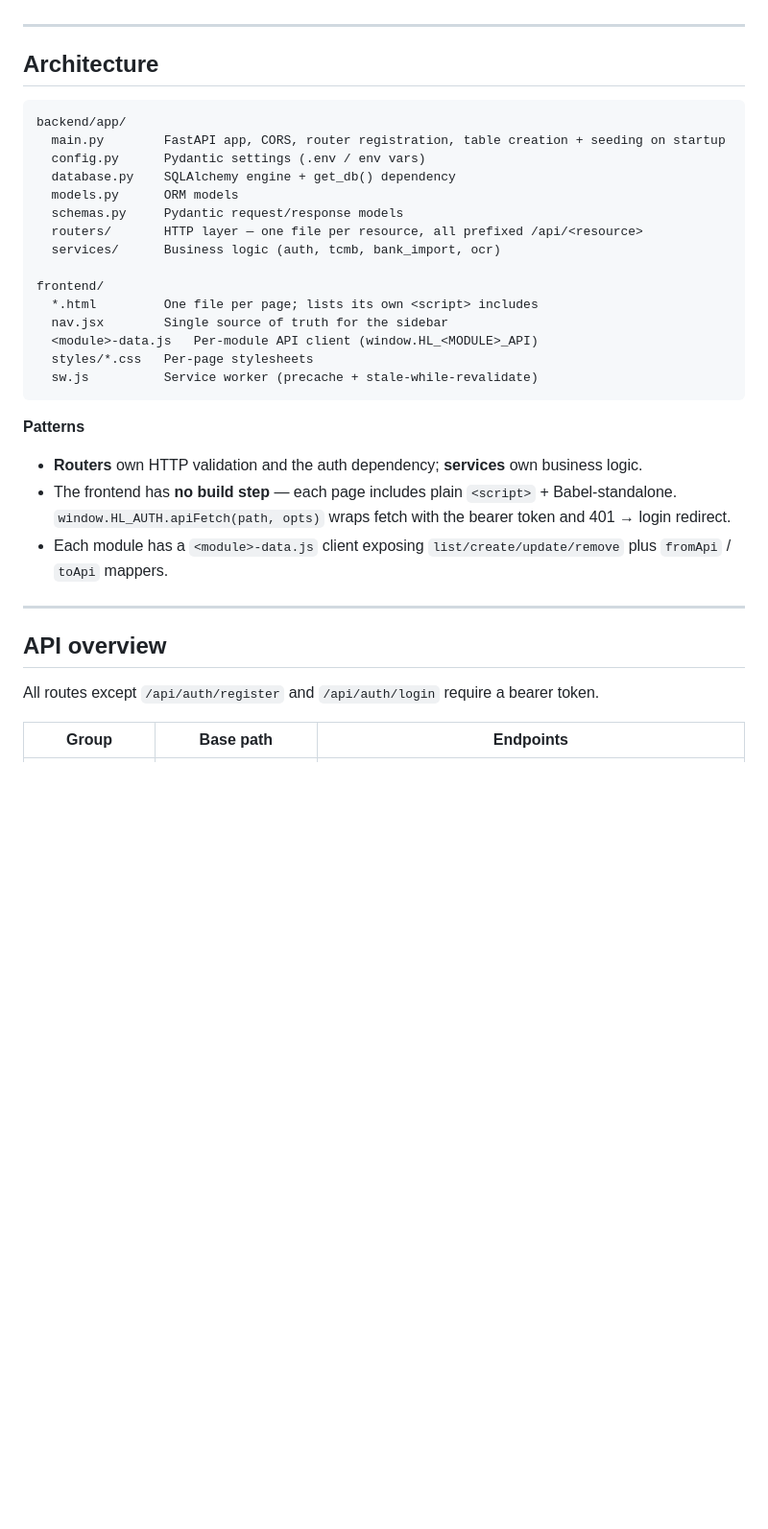
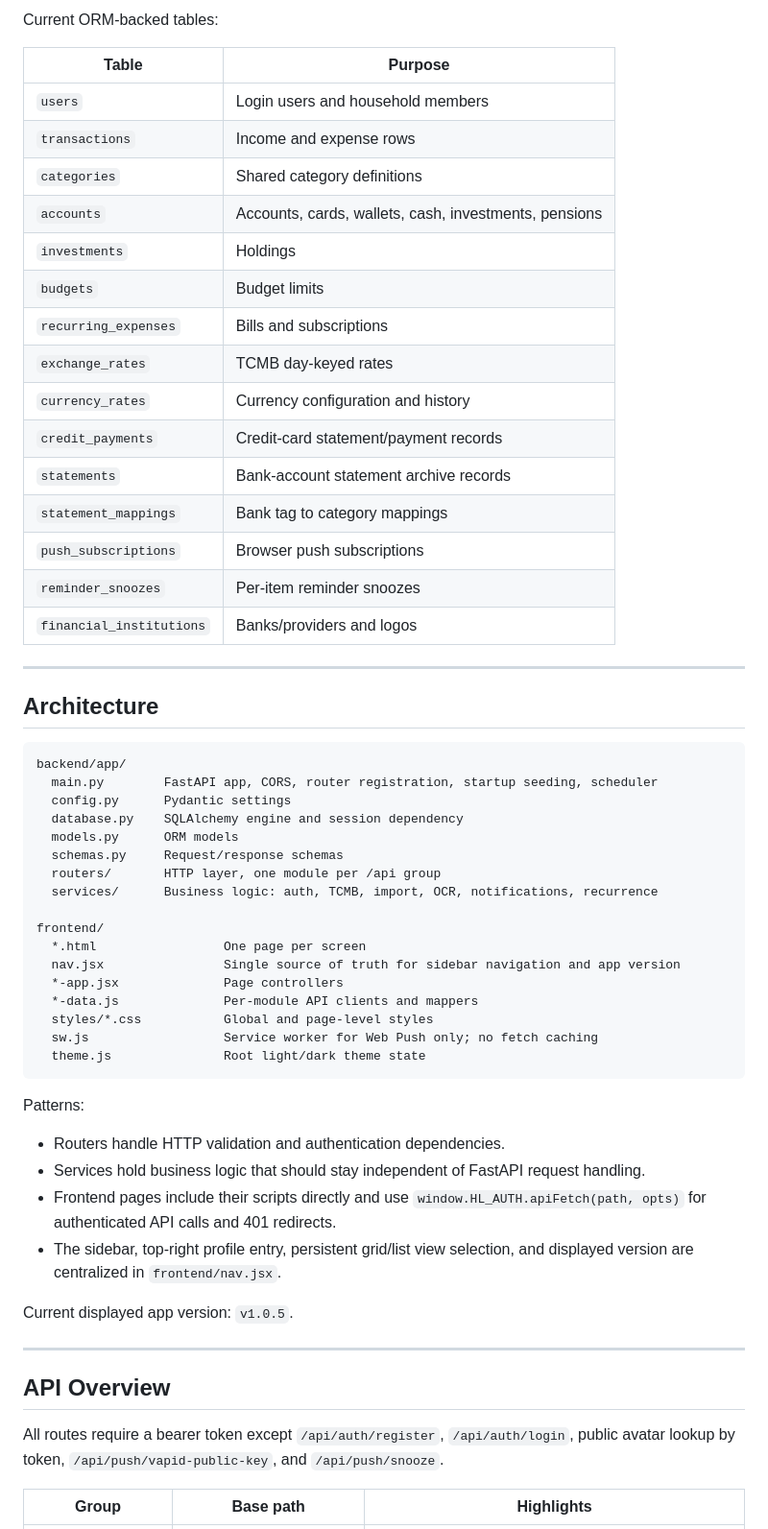
Before and after one commit to ssadun/home-ledger, a Markdown page: README.md, the part around one of its changes. Shown at 96% size. GitHub-like rendering; blank space fills up the shorter version.

````diff
--- a/README.md
+++ b/README.md
@@ -88,39 +136,67 @@ columns, update `models.py` and either recreate the DB or run a manual `ALTER TA
+Current ORM-backed tables:
+
+| Table | Purpose |
+|---|---|
+| `users` | Login users and household members |
+| `transactions` | Income and expense rows |
+| `categories` | Shared category definitions |
+| `accounts` | Accounts, cards, wallets, cash, investments, pensions |
+| `investments` | Holdings |
+| `budgets` | Budget limits |
+| `recurring_expenses` | Bills and subscriptions |
+| `exchange_rates` | TCMB day-keyed rates |
+| `currency_rates` | Currency configuration and history |
+| `credit_payments` | Credit-card statement/payment records |
+| `statements` | Bank-account statement archive records |
+| `statement_mappings` | Bank tag to category mappings |
+| `push_subscriptions` | Browser push subscriptions |
+| `reminder_snoozes` | Per-item reminder snoozes |
+| `financial_institutions` | Banks/providers and logos |
 
 ---
 
 ## Architecture
 
-```
+```text
 backend/app/
-  main.py        FastAPI app, CORS, router registration, table creation + seeding on startup
-  config.py      Pydantic settings (.env / env vars)
-  database.py    SQLAlchemy engine + get_db() dependency
+  main.py        FastAPI app, CORS, router registration, startup seeding, scheduler
+  config.py      Pydantic settings
+  database.py    SQLAlchemy engine and session dependency
   models.py      ORM models
-  schemas.py     Pydantic request/response models
-  routers/       HTTP layer — one file per resource, all prefixed /api/<resource>
-  services/      Business logic (auth, tcmb, bank_import, ocr)
+  schemas.py     Request/response schemas
+  routers/       HTTP layer, one module per /api group
+  services/      Business logic: auth, TCMB, import, OCR, notifications, recurrence
 
 frontend/
-  *.html         One file per page; lists its own <script> includes
-  nav.jsx        Single source of truth for the sidebar
-  <module>-data.js   Per-module API client (window.HL_<MODULE>_API)
-  styles/*.css   Per-page stylesheets
-  sw.js          Service worker (precache + stale-while-revalidate)
+  *.html                 One page per screen
+  nav.jsx                Single source of truth for sidebar navigation and app version
+  *-app.jsx              Page controllers
+  *-data.js              Per-module API clients and mappers
+  styles/*.css           Global and page-level styles
+  sw.js                  Service worker for Web Push only; no fetch caching
+  theme.js               Root light/dark theme state
 ```
 
-**Patterns**
+Patterns:
 
-- **Routers** own HTTP validation and the auth dependency; **services** own business logic.
-- The frontend has **no build step** — each page includes plain `<script>` + Babel-standalone.
-  `window.HL_AUTH.apiFetch(path, opts)` wraps fetch with the bearer token and 401 → login redirect.
-- Each module has a `<module>-data.js` client exposing `list/create/update/remove` plus
-  `fromApi` / `toApi` mappers.
+- Routers handle HTTP validation and authentication dependencies.
+- Services hold business logic that should stay independent of FastAPI request
+  handling.
+- Frontend pages include their scripts directly and use
+  `window.HL_AUTH.apiFetch(path, opts)` for authenticated API calls and 401
+  redirects.
+- The sidebar, top-right profile entry, persistent grid/list view selection, and
+  displayed version are centralized in `frontend/nav.jsx`.
+
+Current displayed app version: `v1.0.5`.
 
 ---
 
-## API overview
+## API Overview
 
-All routes except `/api/auth/register` and `/api/auth/login` require a bearer token.
+All routes require a bearer token except `/api/auth/register`, `/api/auth/login`,
+public avatar lookup by token, `/api/push/vapid-public-key`, and
+`/api/push/snooze`.
 
-| Group | Base path | Endpoints |
+| Group | Base path | Highlights |
 |---|---|---|
````
Also changed, not shown: other parts of README.md (+157 -81 lines).
